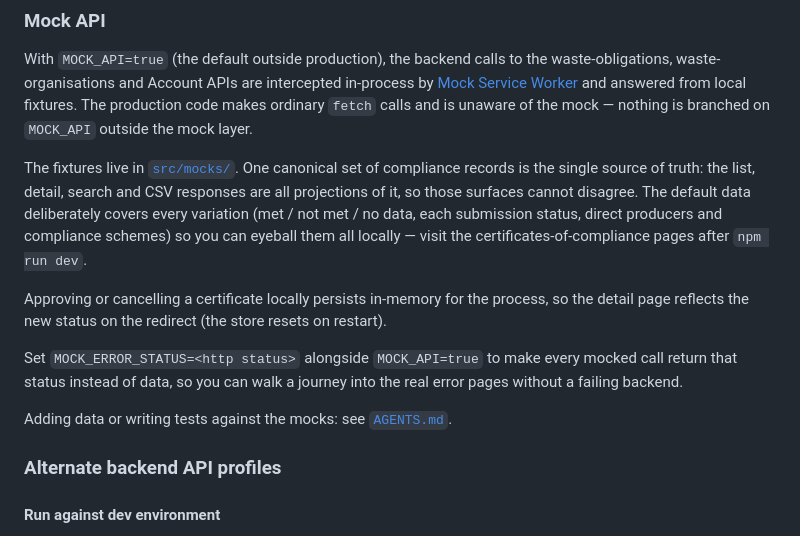
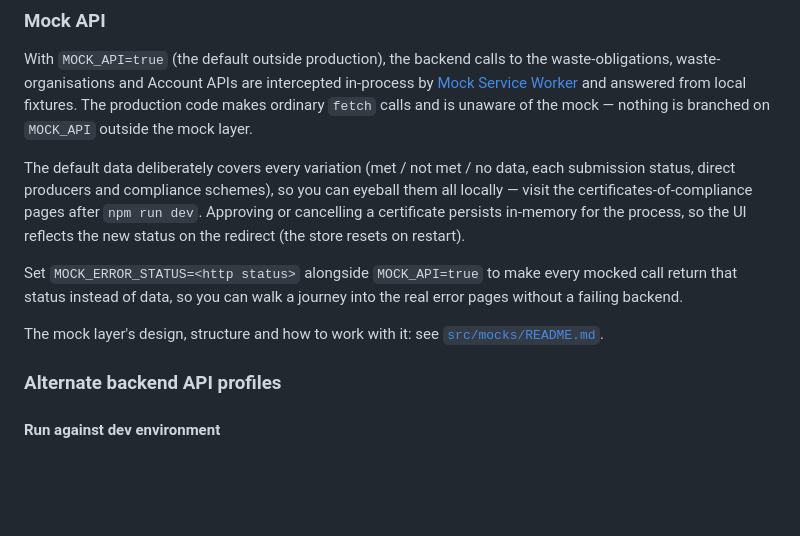
Before and after one commit to DEFRA/waste-packaging-regulators-fe, a Markdown page: README.md, the part around the change. GitHub-like rendering; blank space fills up the shorter version.

Commit message:
Document the mock layer's design and structure in src/mocks/README.md
Co-Authored-By: Claude Opus 4.8 (1M context) <noreply@anthropic.com>

```diff
--- a/README.md
+++ b/README.md
@@ -130,23 +130,18 @@ by [Mock Service Worker](https://mswjs.io/) and answered from local fixtures. Th
 production code makes ordinary `fetch` calls and is unaware of the mock — nothing
 is branched on `MOCK_API` outside the mock layer.
 
-The fixtures live in [`src/mocks/`](./src/mocks). One canonical set of compliance
-records is the single source of truth: the list, detail, search and CSV responses
-are all projections of it, so those surfaces cannot disagree. The default data
-deliberately covers every variation (met / not met / no data, each submission
-status, direct producers and compliance schemes) so you can eyeball them all
-locally — visit the certificates-of-compliance pages after `npm run dev`.
-
-Approving or cancelling a certificate locally persists in-memory for the process,
-so the detail page reflects the new status on the redirect (the store resets on
-restart).
+The default data deliberately covers every variation (met / not met / no data, each
+submission status, direct producers and compliance schemes), so you can eyeball them
+all locally — visit the certificates-of-compliance pages after `npm run dev`.
+Approving or cancelling a certificate persists in-memory for the process, so the UI
+reflects the new status on the redirect (the store resets on restart).
 
 Set `MOCK_ERROR_STATUS=<http status>` alongside `MOCK_API=true` to make every
 mocked call return that status instead of data, so you can walk a journey into the
 real error pages without a failing backend.
 
-Adding data or writing tests against the mocks: see
-[`AGENTS.md`](./AGENTS.md).
+The mock layer's design, structure and how to work with it: see
+[`src/mocks/README.md`](./src/mocks/README.md).
 
 ### Alternate backend API profiles
 
```
Also changed, not shown: src/mocks/README.md (added, +83 -0 lines).
